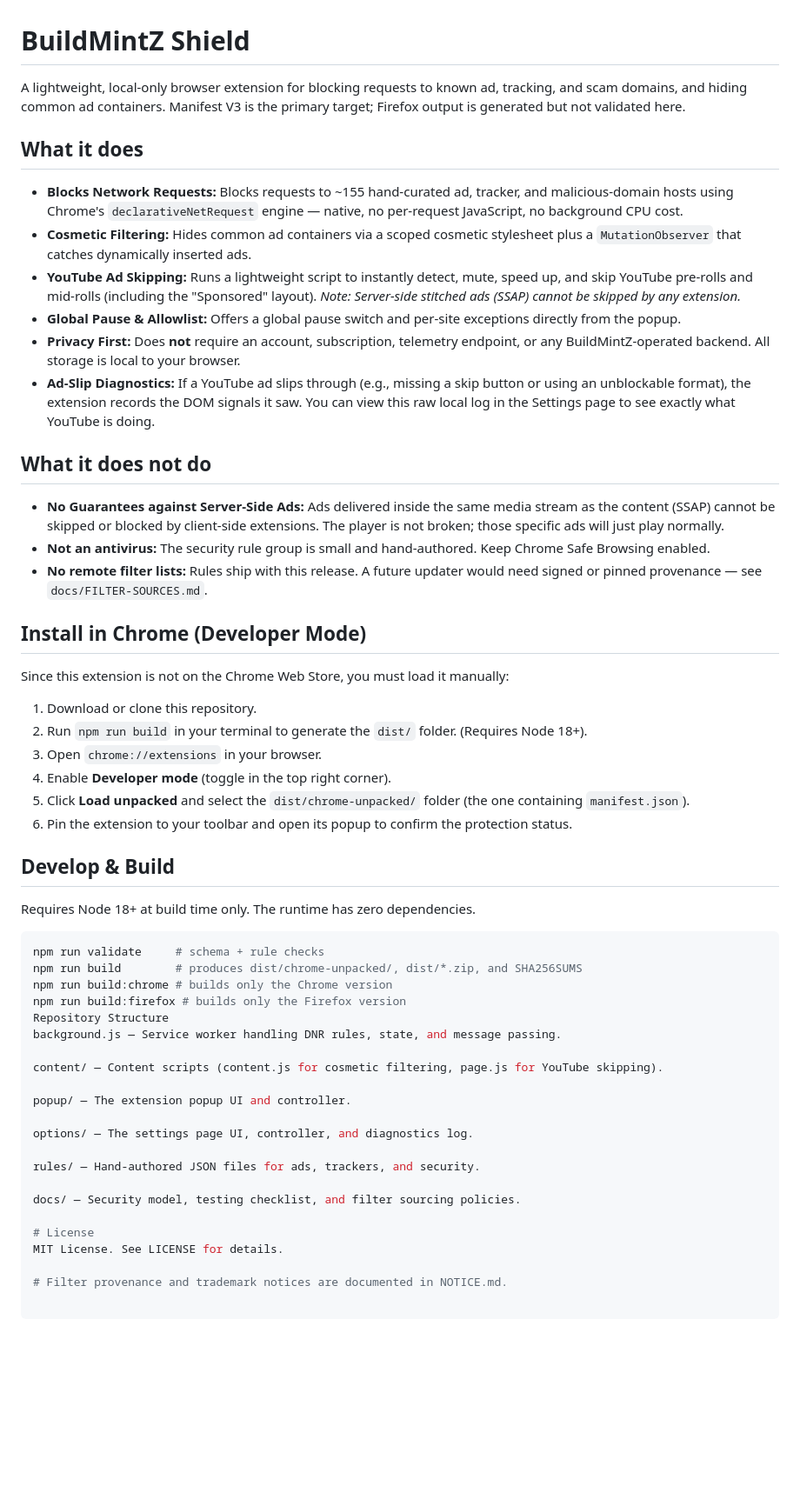
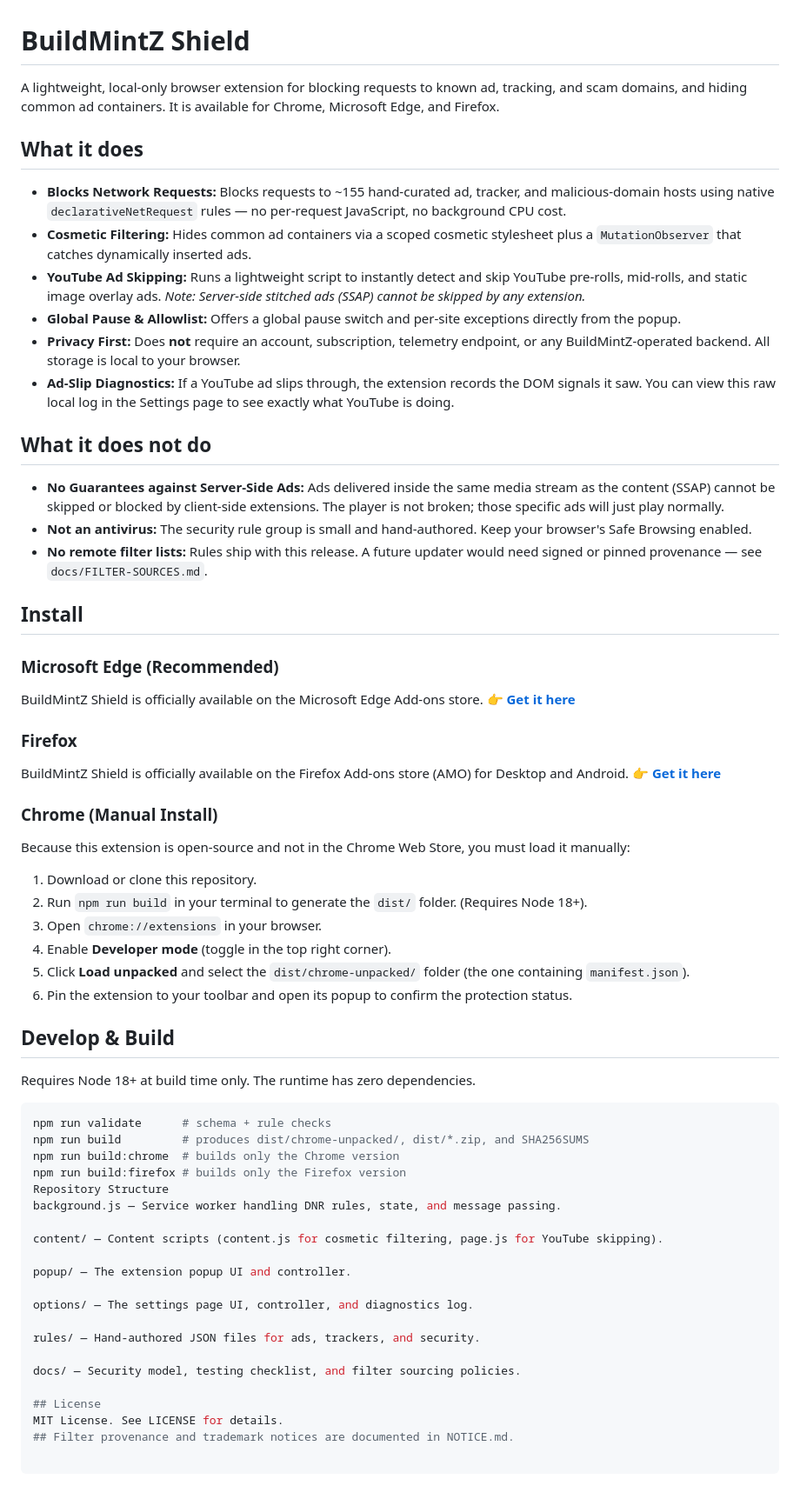
Before and after one commit to cypso05/buildmintz-shield, a Markdown page: README.md, the part around the change. Shown at 87% size. Drawn GitHub-style; blank space fills up the shorter version.

````diff
--- a/README.md
+++ b/README.md
@@ -1,26 +1,34 @@
 # BuildMintZ Shield
 
-A lightweight, local-only browser extension for blocking requests to known ad, tracking, and scam domains, and hiding common ad containers. Manifest V3 is the primary target; Firefox output is generated but not validated here.
+A lightweight, local-only browser extension for blocking requests to known ad, tracking, and scam domains, and hiding common ad containers. It is available for Chrome, Microsoft Edge, and Firefox.
 
 ## What it does
 
-- **Blocks Network Requests:** Blocks requests to ~155 hand-curated ad, tracker, and malicious-domain hosts using Chrome's `declarativeNetRequest` engine — native, no per-request JavaScript, no background CPU cost.
+- **Blocks Network Requests:** Blocks requests to ~155 hand-curated ad, tracker, and malicious-domain hosts using native `declarativeNetRequest` rules — no per-request JavaScript, no background CPU cost.
 - **Cosmetic Filtering:** Hides common ad containers via a scoped cosmetic stylesheet plus a `MutationObserver` that catches dynamically inserted ads.
-- **YouTube Ad Skipping:** Runs a lightweight script to instantly detect, mute, speed up, and skip YouTube pre-rolls and mid-rolls (including the "Sponsored" layout). *Note: Server-side stitched ads (SSAP) cannot be skipped by any extension.*
+- **YouTube Ad Skipping:** Runs a lightweight script to instantly detect and skip YouTube pre-rolls, mid-rolls, and static image overlay ads. *Note: Server-side stitched ads (SSAP) cannot be skipped by any extension.*
 - **Global Pause & Allowlist:** Offers a global pause switch and per-site exceptions directly from the popup.
 - **Privacy First:** Does **not** require an account, subscription, telemetry endpoint, or any BuildMintZ-operated backend. All storage is local to your browser.
-- **Ad-Slip Diagnostics:** If a YouTube ad slips through (e.g., missing a skip button or using an unblockable format), the extension records the DOM signals it saw. You can view this raw local log in the Settings page to see exactly what YouTube is doing.
+- **Ad-Slip Diagnostics:** If a YouTube ad slips through, the extension records the DOM signals it saw. You can view this raw local log in the Settings page to see exactly what YouTube is doing.
 
 ## What it does not do
 
 - **No Guarantees against Server-Side Ads:** Ads delivered inside the same media stream as the content (SSAP) cannot be skipped or blocked by client-side extensions. The player is not broken; those specific ads will just play normally.
-- **Not an antivirus:** The security rule group is small and hand-authored. Keep Chrome Safe Browsing enabled.
+- **Not an antivirus:** The security rule group is small and hand-authored. Keep your browser's Safe Browsing enabled.
 - **No remote filter lists:** Rules ship with this release. A future updater would need signed or pinned provenance — see `docs/FILTER-SOURCES.md`.
 
-## Install in Chrome (Developer Mode)
+## Install
 
-Since this extension is not on the Chrome Web Store, you must load it manually:
+### Microsoft Edge (Recommended)
+BuildMintZ Shield is officially available on the Microsoft Edge Add-ons store.
+👉 **[Get it here](https://microsoftedge.microsoft.com/addons/detail/buildmintz-shield/eklchohlobkemdmpfaadlcplckkdpjda)**
 
+### Firefox
+BuildMintZ Shield is officially available on the Firefox Add-ons store (AMO) for Desktop and Android.
+👉 **[Get it here](https://addons.mozilla.org/en-US/firefox/addon/buildmintz-shield/)**
+
+### Chrome (Manual Install)
+Because this extension is open-source and not in the Chrome Web Store, you must load it manually:
 1. Download or clone this repository.
 2. Run `npm run build` in your terminal to generate the `dist/` folder. (Requires Node 18+).
 3. Open `chrome://extensions` in your browser.
@@ -33,9 +41,9 @@ Since this extension is not on the Chrome Web Store, you must load it manually:
 Requires Node 18+ at build time only. The runtime has zero dependencies.
 
 ```bash
-npm run validate     # schema + rule checks
-npm run build        # produces dist/chrome-unpacked/, dist/*.zip, and SHA256SUMS
-npm run build:chrome # builds only the Chrome version
+npm run validate      # schema + rule checks
+npm run build         # produces dist/chrome-unpacked/, dist/*.zip, and SHA256SUMS
+npm run build:chrome  # builds only the Chrome version
 npm run build:firefox # builds only the Firefox version
 Repository Structure
 background.js — Service worker handling DNR rules, state, and message passing.
@@ -50,7 +58,6 @@ rules/ — Hand-authored JSON files for ads, trackers, and security.
 
 docs/ — Security model, testing checklist, and filter sourcing policies.
 
-# License
+## License
 MIT License. See LICENSE for details.
-
-# Filter provenance and trademark notices are documented in NOTICE.md.
+## Filter provenance and trademark notices are documented in NOTICE.md.
````
